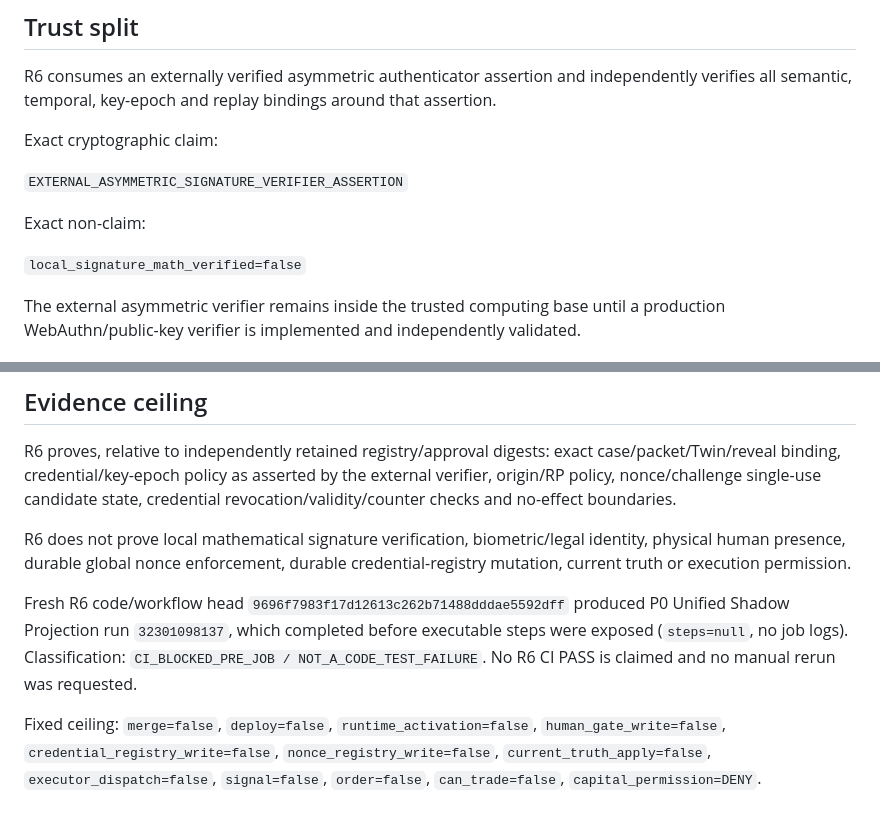
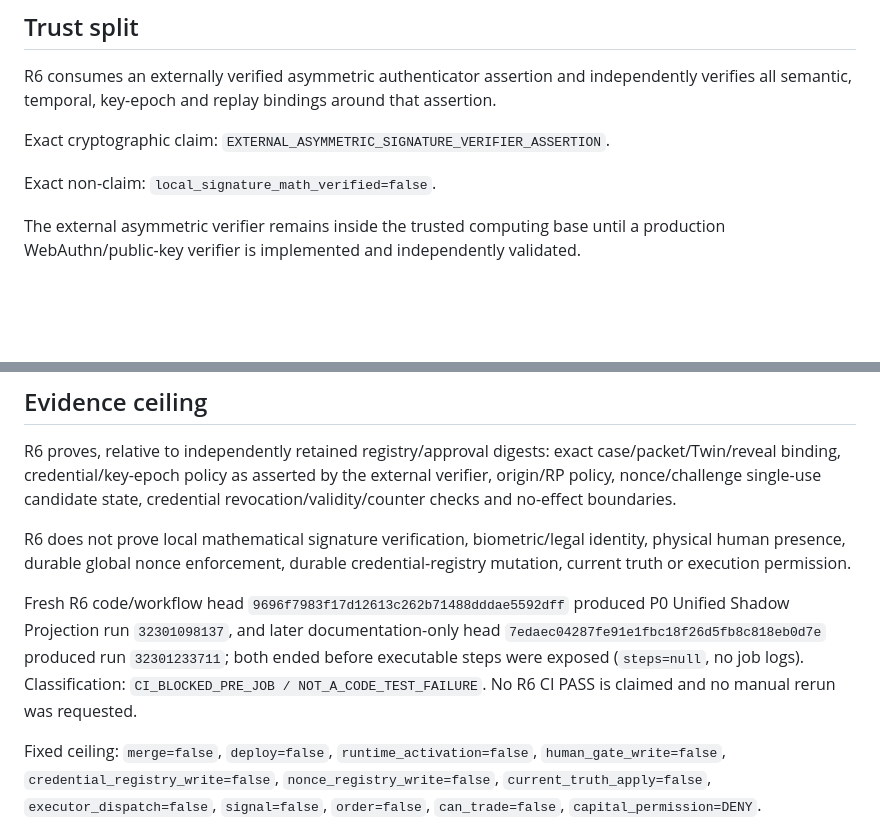
Before and after one commit to bitmaster162/control-center, a Markdown page: docs/P0_R6_ASYMMETRIC_HUMAN_CUSTODY.md, 2 parts joined by grey strips. Rendered like a GitHub page; blank space fills up the shorter version.

Commit message:
docs: bind final current R6 candidate head context

```diff
--- a/docs/P0_R6_ASYMMETRIC_HUMAN_CUSTODY.md
+++ b/docs/P0_R6_ASYMMETRIC_HUMAN_CUSTODY.md
@@ -8,13 +8,9 @@ R6 removes the R5 shared-secret verifier-key property from the preferred custody
 
 R6 consumes an externally verified asymmetric authenticator assertion and independently verifies all semantic, temporal, key-epoch and replay bindings around that assertion.
 
-Exact cryptographic claim:
+Exact cryptographic claim: `EXTERNAL_ASYMMETRIC_SIGNATURE_VERIFIER_ASSERTION`.
 
-`EXTERNAL_ASYMMETRIC_SIGNATURE_VERIFIER_ASSERTION`
-
-Exact non-claim:
-
-`local_signature_math_verified=false`
+Exact non-claim: `local_signature_math_verified=false`.
 
 The external asymmetric verifier remains inside the trusted computing base until a production WebAuthn/public-key verifier is implemented and independently validated.
 
@@ -42,6 +38,6 @@ R6 proves, relative to independently retained registry/approval digests: exact c
 
 R6 does not prove local mathematical signature verification, biometric/legal identity, physical human presence, durable global nonce enforcement, durable credential-registry mutation, current truth or execution permission.
 
-Fresh R6 code/workflow head `9696f7983f17d12613c262b71488dddae5592dff` produced P0 Unified Shadow Projection run `32301098137`, which completed before executable steps were exposed (`steps=null`, no job logs). Classification: `CI_BLOCKED_PRE_JOB / NOT_A_CODE_TEST_FAILURE`. No R6 CI PASS is claimed and no manual rerun was requested.
+Fresh R6 code/workflow head `9696f7983f17d12613c262b71488dddae5592dff` produced P0 Unified Shadow Projection run `32301098137`, and later documentation-only head `7edaec04287fe91e1fbc18f26d5fb8c818eb0d7e` produced run `32301233711`; both ended before executable steps were exposed (`steps=null`, no job logs). Classification: `CI_BLOCKED_PRE_JOB / NOT_A_CODE_TEST_FAILURE`. No R6 CI PASS is claimed and no manual rerun was requested.
 
 Fixed ceiling: `merge=false`, `deploy=false`, `runtime_activation=false`, `human_gate_write=false`, `credential_registry_write=false`, `nonce_registry_write=false`, `current_truth_apply=false`, `executor_dispatch=false`, `signal=false`, `order=false`, `can_trade=false`, `capital_permission=DENY`.
```
